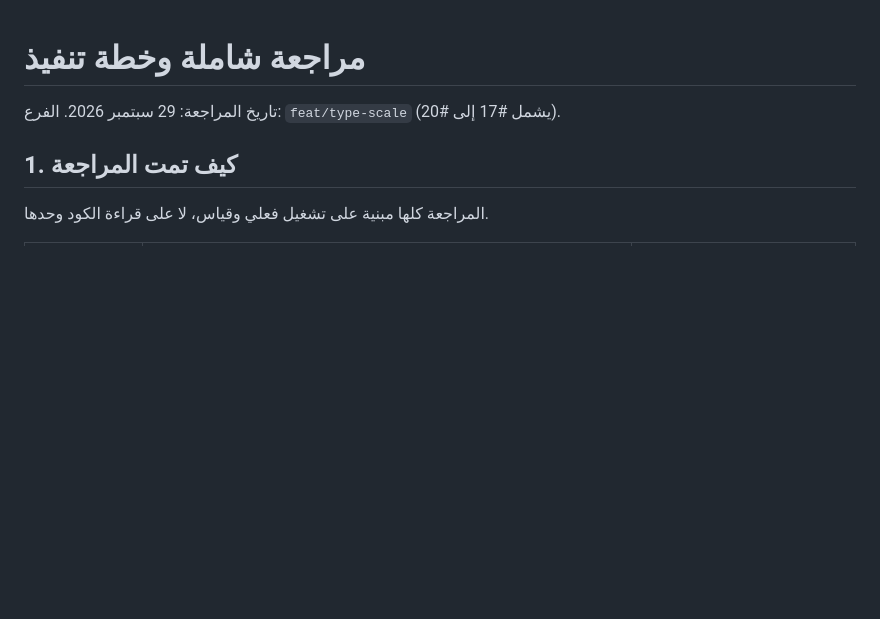
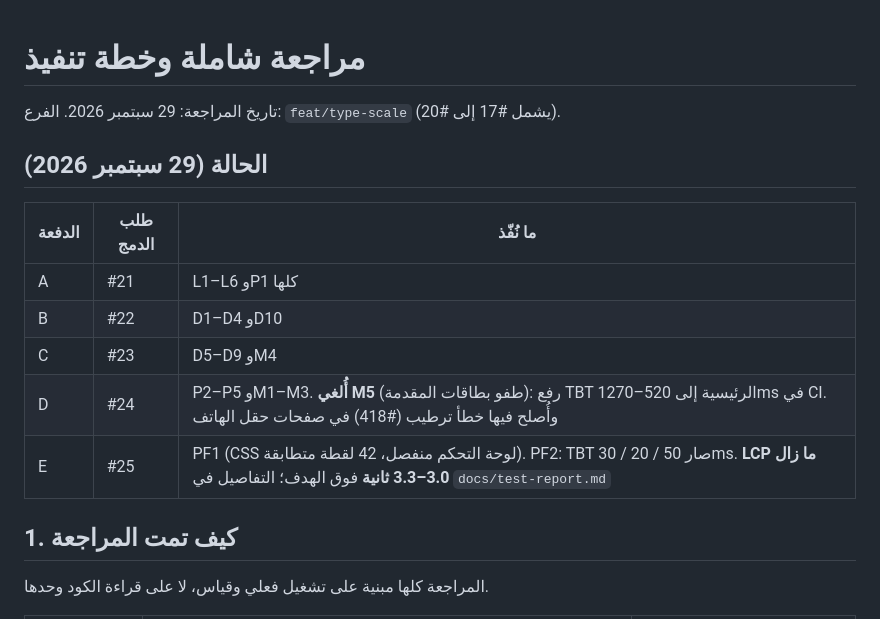
Before and after one commit to Stingcompiler/argon_mail, a Markdown page: docs/review-and-plan.md, the part around the change. GitHub-like rendering; blank space fills up the shorter version.

Commit message:
docs(review): status of batches A–E
Co-Authored-By: Claude Opus 5.5 <noreply@anthropic.com>

```diff
--- a/docs/review-and-plan.md
+++ b/docs/review-and-plan.md
@@ -1,6 +1,16 @@
 # مراجعة شاملة وخطة تنفيذ
 
 تاريخ المراجعة: 29 سبتمبر 2026. الفرع: `feat/type-scale` (يشمل #17 إلى #20).
+
+## الحالة (29 سبتمبر 2026)
+
+| الدفعة | طلب الدمج | ما نُفّذ |
+| --- | --- | --- |
+| A | #21 | L1–L6 وP1 كلها |
+| B | #22 | D1–D4 وD10 |
+| C | #23 | D5–D9 وM4 |
+| D | #24 | P2–P5 وM1–M3. **أُلغي M5** (طفو بطاقات المقدمة): رفع TBT الرئيسية إلى 520–1270ms في CI. وأُصلح فيها خطأ ترطيب (#418) في صفحات حقل الهاتف |
+| E | #25 | PF1 (CSS لوحة التحكم منفصل، 42 لقطة متطابقة). PF2: TBT صار 50 / 20 / 30ms. **LCP ما زال 3.0–3.3 ثانية** فوق الهدف؛ التفاصيل في `docs/test-report.md` |
 
 ## 1. كيف تمت المراجعة
 
```
